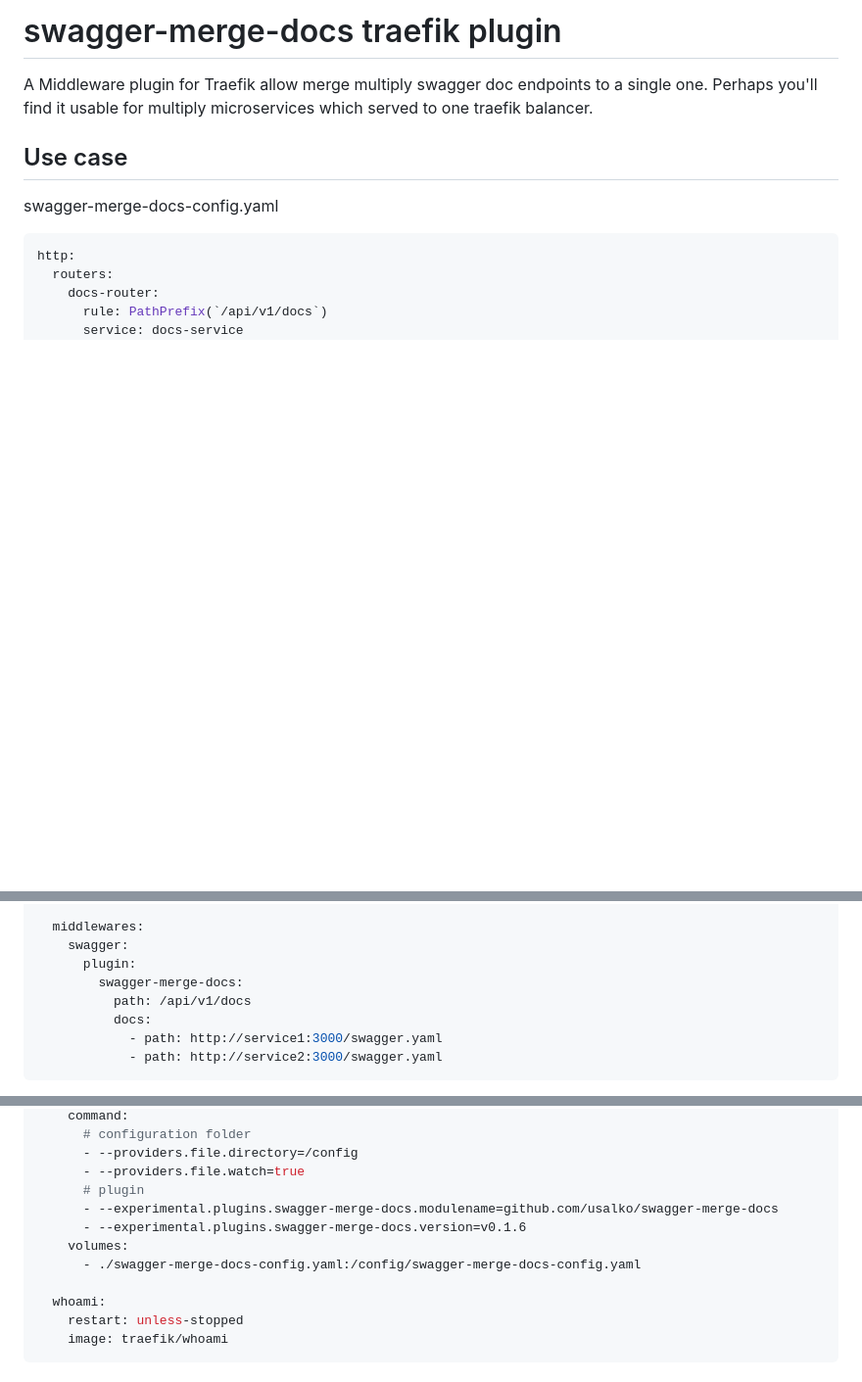
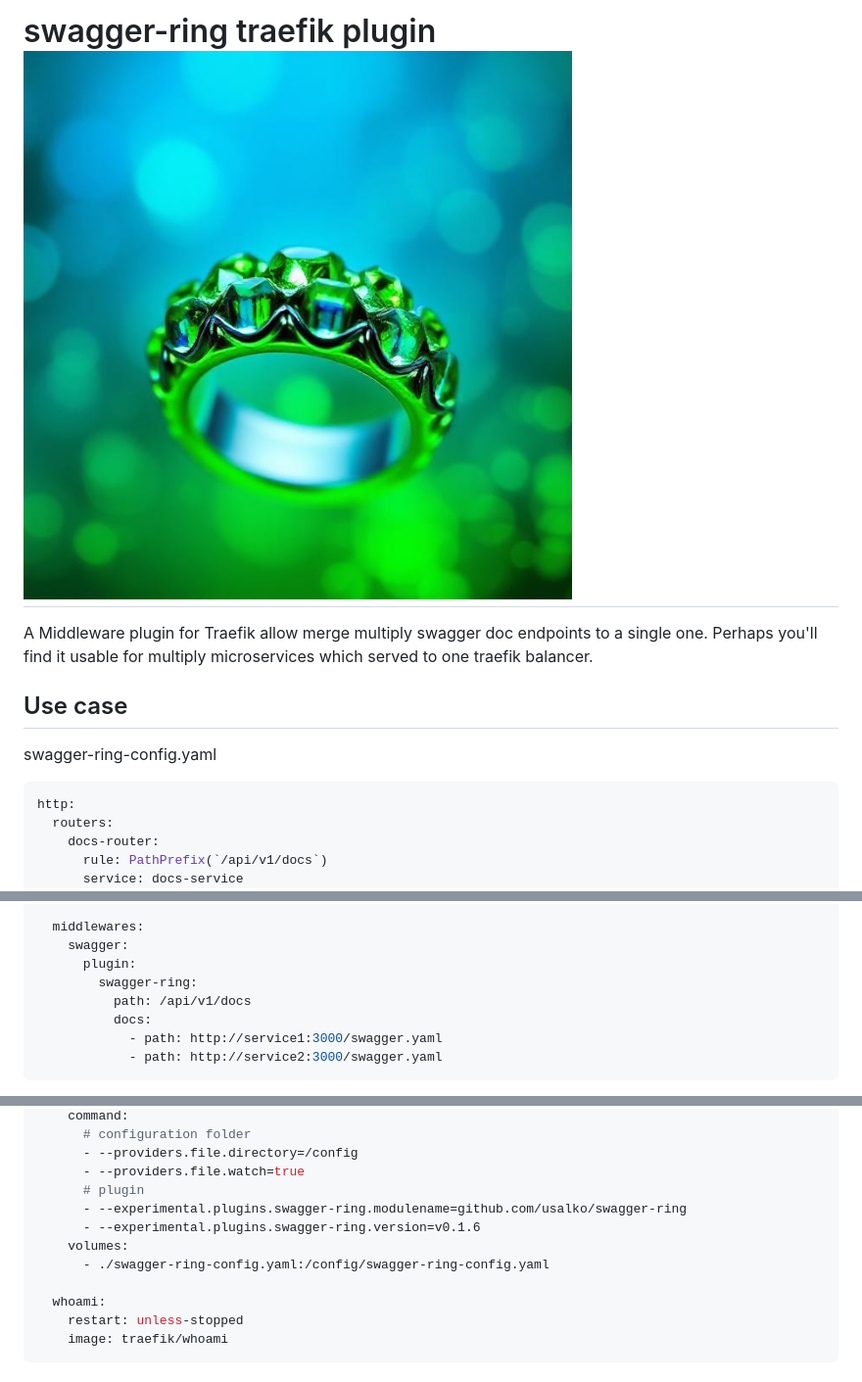
Before and after one commit to usalko/swagger-ring, a Markdown page: README.md, 3 parts joined by grey strips. Shown: that part at 98% size. Rendered like a GitHub page; pictures changed too: logo.jpg (added); blank space fills up the shorter version.

````diff
--- a/README.md
+++ b/README.md
@@ -1,11 +1,11 @@
-# swagger-merge-docs traefik plugin
+# swagger-ring traefik plugin ![Swagger ring](logo.jpg "Swagger ring")
 
 A Middleware plugin for Traefik allow merge multiply swagger doc endpoints to a single one.
 Perhaps you'll find it usable for multiply microservices which served to one traefik balancer.
 
 ## Use case
 
-swagger-merge-docs-config.yaml
+swagger-ring-config.yaml
 
 ```yaml
 http:
@@ -25,7 +25,7 @@ http:
   middlewares:
     swagger:
       plugin:
-        swagger-merge-docs:
+        swagger-ring:
           path: /api/v1/docs
           docs:
             - path: http://service1:3000/swagger.yaml
@@ -44,10 +44,10 @@ services:
       - --providers.file.directory=/config
       - --providers.file.watch=true
       # plugin
-      - --experimental.plugins.swagger-merge-docs.modulename=github.com/usalko/swagger-merge-docs
-      - --experimental.plugins.swagger-merge-docs.version=v0.1.6
+      - --experimental.plugins.swagger-ring.modulename=github.com/usalko/swagger-ring
+      - --experimental.plugins.swagger-ring.version=v0.1.6
     volumes:
-      - ./swagger-merge-docs-config.yaml:/config/swagger-merge-docs-config.yaml
+      - ./swagger-ring-config.yaml:/config/swagger-ring-config.yaml
 
   whoami:
     restart: unless-stopped
````
Also changed, not shown: 9 other files.
